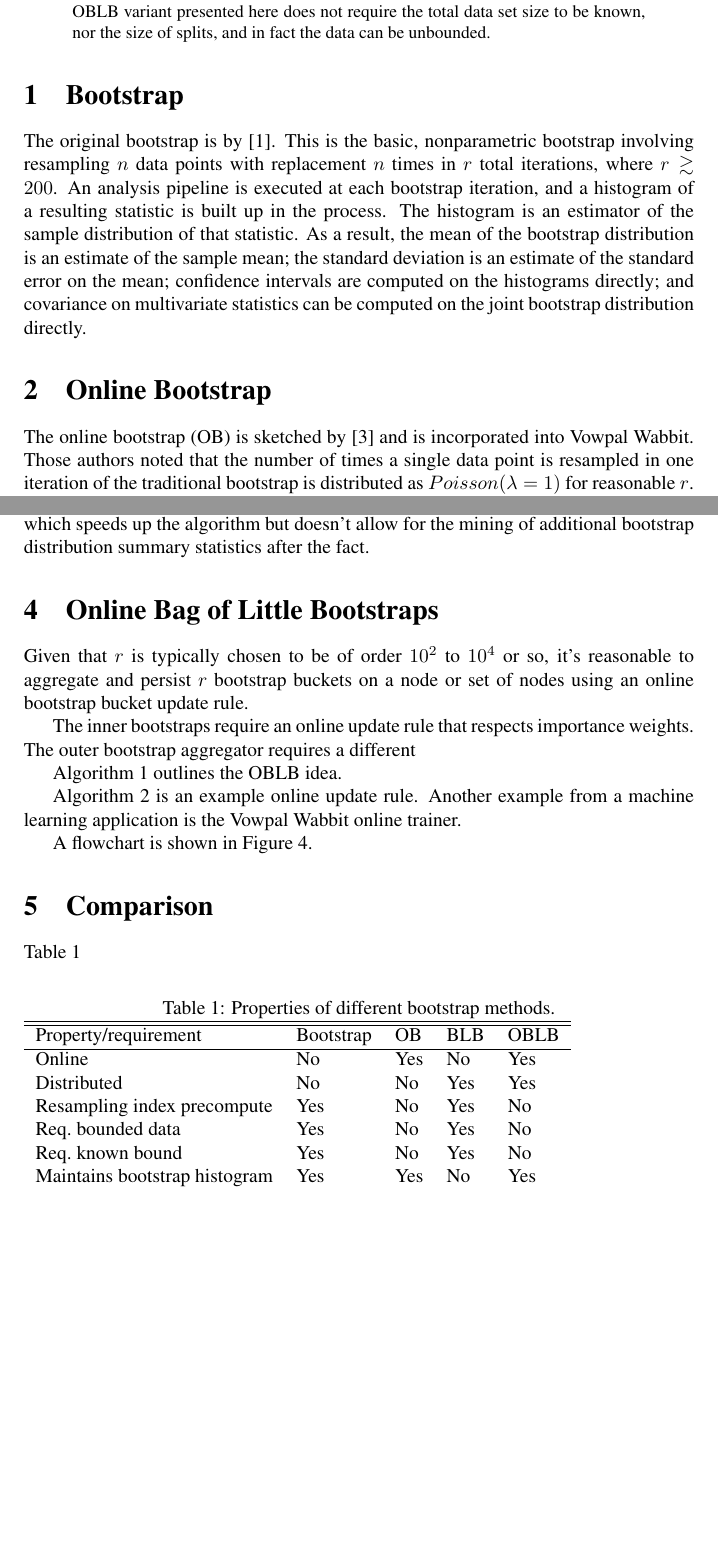
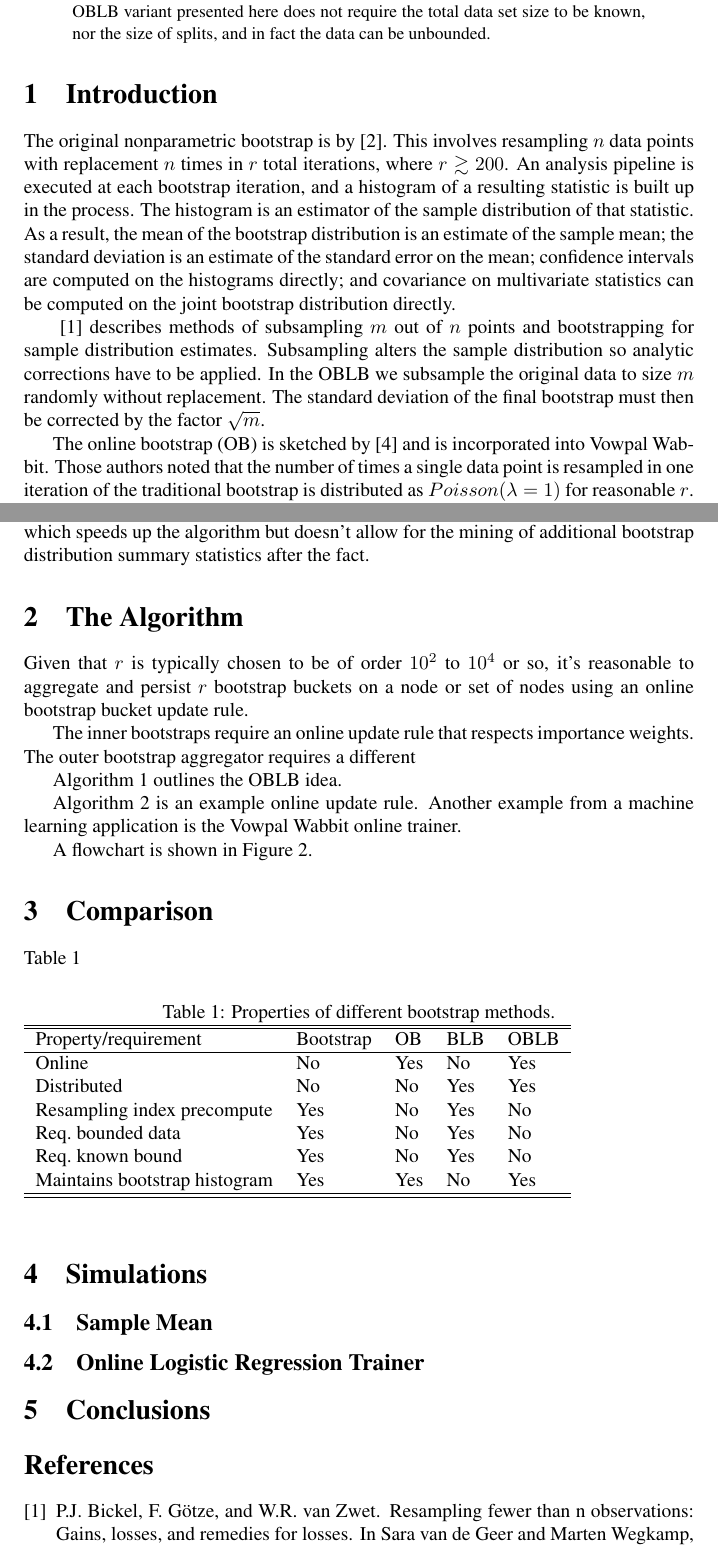
Before and after one commit to fwhigh/sdbootstrap, a LaTeX paper (docs/paper_src/online_blb.tex, which reads docs/paper_src/online_blb.bib): two parts of pages 1 and 2 of 5, joined at a grey line, cut so that both start at the same text, the shorter picture padded with empty space. Compiled offline with pdfLaTeX.

Commit message:
more refs

```diff
--- a/docs/paper_src/online_blb.bib
+++ b/docs/paper_src/online_blb.bib
@@ -37,0 +46 @@ year = {2014},
+title={Resampling Fewer Than n Observations: Gains, Losses, and Remedies for Losses},
--- a/docs/paper_src/online_blb.tex
+++ b/docs/paper_src/online_blb.tex
@@ -71,10 +71,9 @@ unbounded.
 
 \end{abstract}
 
-\section{Bootstrap}
+\section{Introduction}
 
-The original bootstrap is by \cite{bib:efron}. This is the basic,
-nonparametric bootstrap involving resampling $n$ data points with replacement
+The original nonparametric bootstrap is by \cite{bib:efron}. This involves resampling $n$ data points with replacement
 $n$ times in $r$ total iterations, where $r \gtrsim 200$. An analysis pipeline
 is executed at each bootstrap iteration, and a histogram of a resulting
 statistic is built up in the process. The histogram is an estimator of the
@@ -84,7 +83,7 @@ estimate of the standard error on the mean; confidence intervals are computed
 on the histograms directly; and covariance on multivariate statistics can be
 computed on the joint bootstrap distribution directly.
 
-\section{Online Bootstrap}
+\cite{bib:mofnboot} describes methods of subsampling $m$ out of $n$ points and bootstrapping for sample distribution estimates.  Subsampling alters the sample distribution so analytic corrections have to be applied.  In the OBLB we subsample the original data to size $m$ randomly without replacement.  The standard deviation of the final bootstrap must then be corrected by the factor $\sqrt{m}$.
 
 The online bootstrap (OB) is sketched by \cite{bib:onlineboot} and is
 incorporated into Vowpal Wabbit. Those authors noted that the number of times
@@ -111,7 +108,7 @@ and then average each summary statistic, which speeds up the algorithm but
 doesn't allow for the mining of additional bootstrap distribution summary
 statistics after the fact.
 
-\section{Online Bag of Little Bootstraps}
+\section{The Algorithm}
 
 Given that $r$ is typically chosen to be of order $10^2$ to $10^4$ or so, it's
 reasonable to aggregate and persist $r$ bootstrap buckets on a node or set of
@@ -277,6 +281,17 @@ Maintains bootstrap histogram & Yes & Yes & No & Yes \\
 \end{table}
 
 
+\section{Simulations}
+
+\subsection{Sample Mean}
+
+\subsection{Online Logistic Regression Trainer}
+
+
+\section{Conclusions}
+
+
+
 
 
 \bibliography{online_blb}{}
```
Also changed, not shown: docs/biblio/A7n11.pdf (added), docs/biblio/sub.pdf (added), docs/biblio/subsampling.pdf (added), docs/paper_src/online_blb.bib (15 more changed lines), docs/paper_src/online_blb.tex (11 more changed lines), 1 other file.
